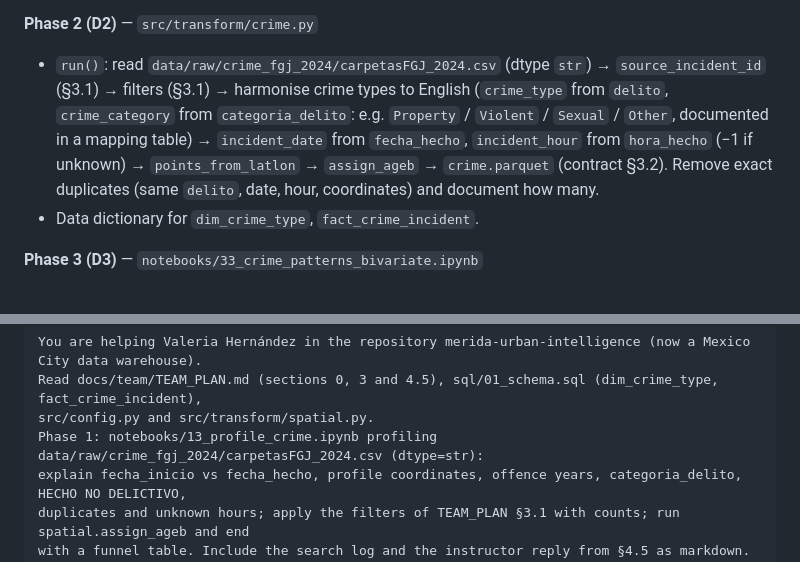
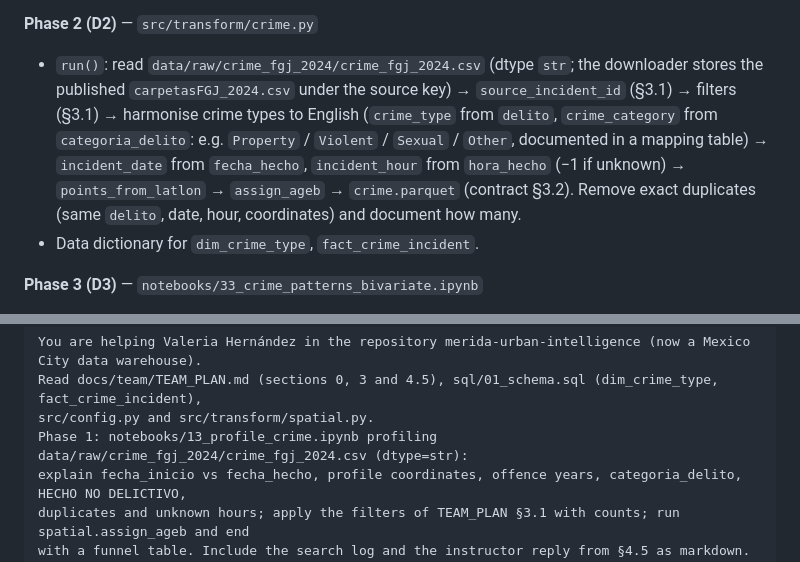
Before and after one commit to joseeangel0/merida-urban-intelligence, a Markdown page: docs/team/TEAM_PLAN.md, 2 parts joined by grey strips. Drawn GitHub-style.

Commit message:
docs(crime): point crime raw path to the downloader layout
Co-Authored-By: Claude Opus 5.5 <noreply@anthropic.com>

```diff
--- a/docs/team/TEAM_PLAN.md
+++ b/docs/team/TEAM_PLAN.md
@@ -376,7 +376,7 @@ Then `notebooks/13_profile_crime.ipynb`:
 - The search log above + instructor reply.
 
 **Phase 2 (D2)** — `src/transform/crime.py`
-- `run()`: read `data/raw/crime_fgj_2024/carpetasFGJ_2024.csv` (dtype `str`) → `source_incident_id` (§3.1) → filters (§3.1) → harmonise crime types to English (`crime_type` from `delito`, `crime_category` from `categoria_delito`: e.g. `Property` / `Violent` / `Sexual` / `Other`, documented in a mapping table) → `incident_date` from `fecha_hecho`, `incident_hour` from `hora_hecho` (−1 if unknown) → `points_from_latlon` → `assign_ageb` → `crime.parquet` (contract §3.2). Remove exact duplicates (same `delito`, date, hour, coordinates) and document how many.
+- `run()`: read `data/raw/crime_fgj_2024/crime_fgj_2024.csv` (dtype `str`; the downloader stores the published `carpetasFGJ_2024.csv` under the source key) → `source_incident_id` (§3.1) → filters (§3.1) → harmonise crime types to English (`crime_type` from `delito`, `crime_category` from `categoria_delito`: e.g. `Property` / `Violent` / `Sexual` / `Other`, documented in a mapping table) → `incident_date` from `fecha_hecho`, `incident_hour` from `hora_hecho` (−1 if unknown) → `points_from_latlon` → `assign_ageb` → `crime.parquet` (contract §3.2). Remove exact duplicates (same `delito`, date, hour, coordinates) and document how many.
 - Data dictionary for `dim_crime_type`, `fact_crime_incident`.
 
 **Phase 3 (D3)** — `notebooks/33_crime_patterns_bivariate.ipynb`
@@ -389,7 +389,7 @@ Then `notebooks/13_profile_crime.ipynb`:
 You are helping Valeria Hernández in the repository merida-urban-intelligence (now a Mexico City data warehouse).
 Read docs/team/TEAM_PLAN.md (sections 0, 3 and 4.5), sql/01_schema.sql (dim_crime_type, fact_crime_incident),
 src/config.py and src/transform/spatial.py.
-Phase 1: notebooks/13_profile_crime.ipynb profiling data/raw/crime_fgj_2024/carpetasFGJ_2024.csv (dtype=str):
+Phase 1: notebooks/13_profile_crime.ipynb profiling data/raw/crime_fgj_2024/crime_fgj_2024.csv (dtype=str):
 explain fecha_inicio vs fecha_hecho, profile coordinates, offence years, categoria_delito, HECHO NO DELICTIVO,
 duplicates and unknown hours; apply the filters of TEAM_PLAN §3.1 with counts; run spatial.assign_ageb and end
 with a funnel table. Include the search log and the instructor reply from §4.5 as markdown.
```
